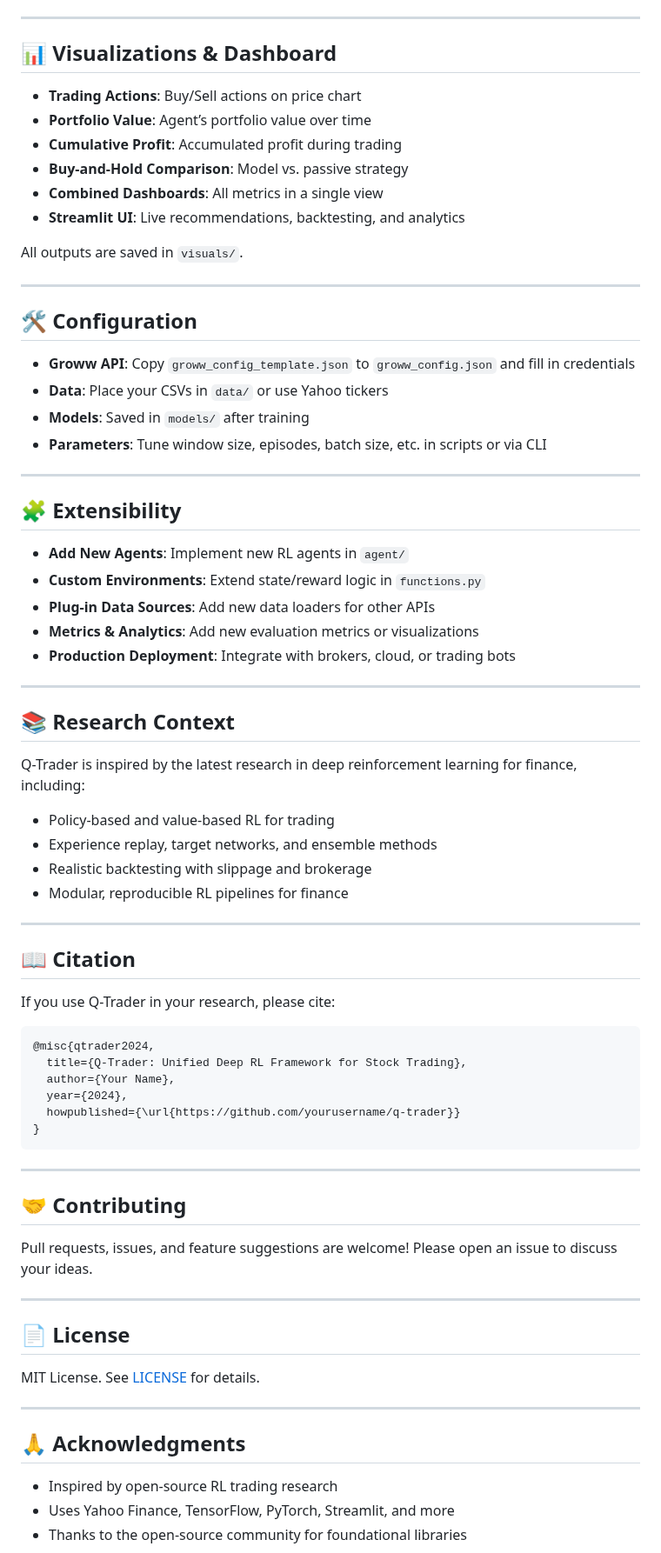
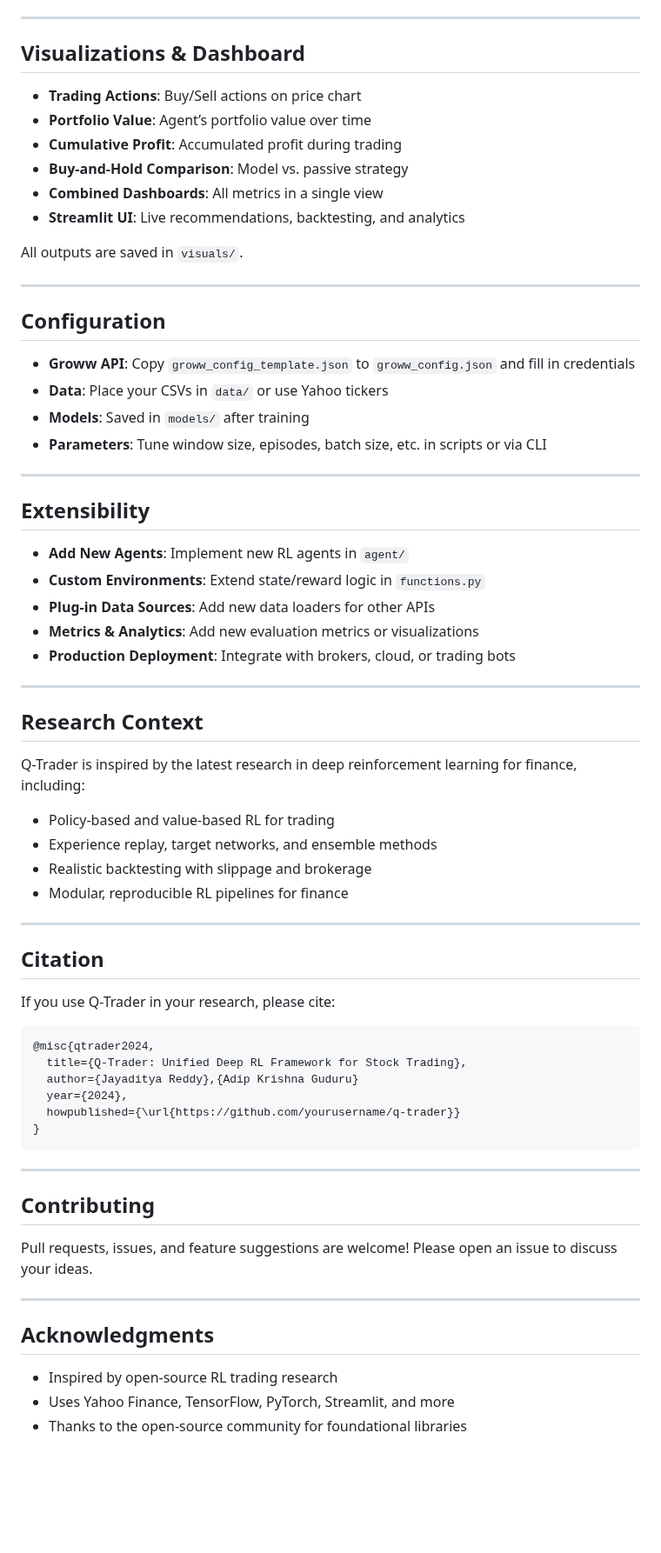
Before and after one commit to Jai3405/FinSense, a Markdown page: README.md, the part around one of its changes. Shown at 87% size. Rendered like a GitHub page; blank space fills up the shorter version.

````diff
--- a/README.md
+++ b/README.md
@@ -176,7 +176,7 @@ streamlit run app.py
 
 ---
 
-## 📊 Visualizations & Dashboard
+##  Visualizations & Dashboard
 - **Trading Actions**: Buy/Sell actions on price chart
 - **Portfolio Value**: Agent’s portfolio value over time
 - **Cumulative Profit**: Accumulated profit during trading
@@ -188,7 +188,7 @@ All outputs are saved in `visuals/`.
 
 ---
 
-## 🛠️ Configuration
+##  Configuration
 - **Groww API**: Copy `groww_config_template.json` to `groww_config.json` and fill in credentials
 - **Data**: Place your CSVs in `data/` or use Yahoo tickers
 - **Models**: Saved in `models/` after training
@@ -196,7 +196,7 @@ All outputs are saved in `visuals/`.
 
 ---
 
-## 🧩 Extensibility
+##  Extensibility
 - **Add New Agents**: Implement new RL agents in `agent/`
 - **Custom Environments**: Extend state/reward logic in `functions.py`
 - **Plug-in Data Sources**: Add new data loaders for other APIs
@@ -205,7 +205,7 @@ All outputs are saved in `visuals/`.
 
 ---
 
-## 📚 Research Context
+##  Research Context
 Q-Trader is inspired by the latest research in deep reinforcement learning for finance, including:
 - Policy-based and value-based RL for trading
 - Experience replay, target networks, and ensemble methods
@@ -214,12 +214,12 @@ Q-Trader is inspired by the latest research in deep reinforcement learning for f
 
 ---
 
-## 📖 Citation
+##  Citation
 If you use Q-Trader in your research, please cite:
 ```bibtex
 @misc{qtrader2024,
   title={Q-Trader: Unified Deep RL Framework for Stock Trading},
-  author={Your Name},
+  author={Jayaditya Reddy},{Adip Krishna Guduru}
   year={2024},
   howpublished={\url{https://github.com/yourusername/q-trader}}
 }
@@ -227,17 +227,12 @@ If you use Q-Trader in your research, please cite:
 
 ---
 
-## 🤝 Contributing
+##  Contributing
 Pull requests, issues, and feature suggestions are welcome! Please open an issue to discuss your ideas.
 
 ---
 
-## 📄 License
-MIT License. See [LICENSE](LICENSE) for details.
-
----
-
-## 🙏 Acknowledgments
+##  Acknowledgments
 - Inspired by open-source RL trading research
 - Uses Yahoo Finance, TensorFlow, PyTorch, Streamlit, and more
 - Thanks to the open-source community for foundational libraries
````
Also changed, not shown: other parts of README.md (+8 -8 lines).
